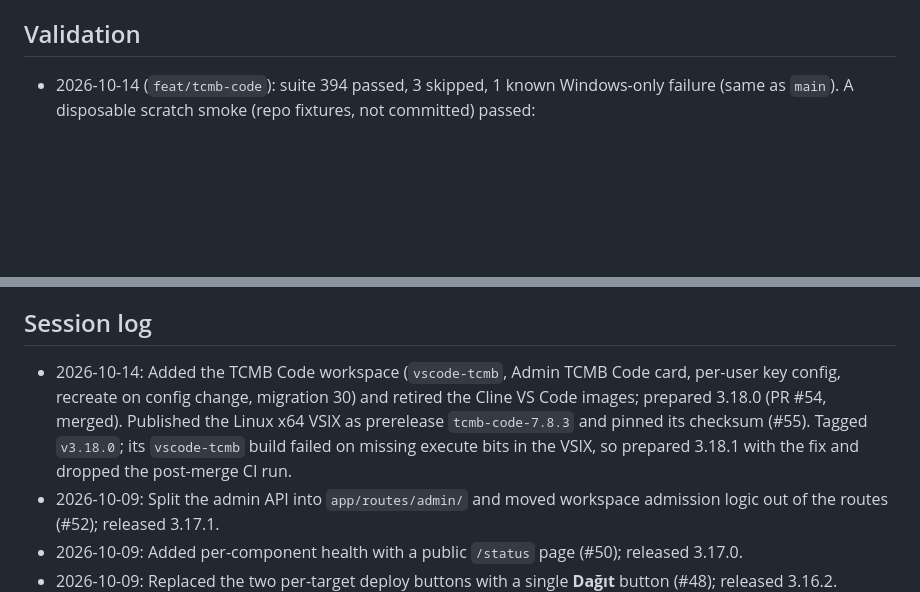
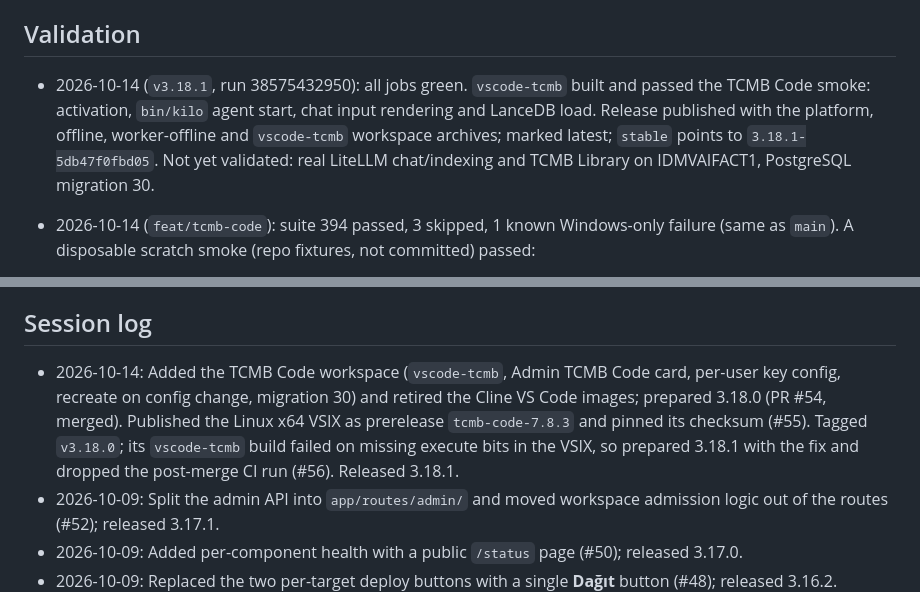
Before and after one commit to aydinguven/devcloud, a Markdown page: DEVELOPMENT.md, 2 parts joined by grey strips. Rendered like a GitHub page; blank space fills up the shorter version.

```diff
--- a/DEVELOPMENT.md
+++ b/DEVELOPMENT.md
@@ -71,6 +71,7 @@
 
 ## Validation
 
+- 2026-10-14 (`v3.18.1`, run 38575432950): all jobs green. `vscode-tcmb` built and passed the TCMB Code smoke: activation, `bin/kilo` agent start, chat input rendering and LanceDB load. Release published with the platform, offline, worker-offline and `vscode-tcmb` workspace archives; marked latest; `stable` points to `3.18.1-5db47f0fbd05`. Not yet validated: real LiteLLM chat/indexing and TCMB Library on IDMVAIFACT1, PostgreSQL migration 30.
 - 2026-10-14 (`feat/tcmb-code`): suite 394 passed, 3 skipped, 1 known Windows-only failure (same as `main`). A disposable scratch smoke (repo fixtures, not committed) passed:
   - Admin API validation and secrecy (no key echoed in API or page).
   - Deploy without a user key: warning shown, no `apiKey`, shared key never sent.
@@ -138,7 +139,7 @@ Earlier handoff:
 
 ## Session log
 
-- 2026-10-14: Added the TCMB Code workspace (`vscode-tcmb`, Admin TCMB Code card, per-user key config, recreate on config change, migration 30) and retired the Cline VS Code images; prepared 3.18.0 (PR #54, merged). Published the Linux x64 VSIX as prerelease `tcmb-code-7.8.3` and pinned its checksum (#55). Tagged `v3.18.0`; its `vscode-tcmb` build failed on missing execute bits in the VSIX, so prepared 3.18.1 with the fix and dropped the post-merge CI run.
+- 2026-10-14: Added the TCMB Code workspace (`vscode-tcmb`, Admin TCMB Code card, per-user key config, recreate on config change, migration 30) and retired the Cline VS Code images; prepared 3.18.0 (PR #54, merged). Published the Linux x64 VSIX as prerelease `tcmb-code-7.8.3` and pinned its checksum (#55). Tagged `v3.18.0`; its `vscode-tcmb` build failed on missing execute bits in the VSIX, so prepared 3.18.1 with the fix and dropped the post-merge CI run (#56). Released 3.18.1.
 - 2026-10-09: Split the admin API into `app/routes/admin/` and moved workspace admission logic out of the routes (#52); released 3.17.1.
 - 2026-10-09: Added per-component health with a public `/status` page (#50); released 3.17.0.
 - 2026-10-09: Replaced the two per-target deploy buttons with a single **Dağıt** button (#48); released 3.16.2.
```
Also changed, not shown: other parts of DEVELOPMENT.md (+8 -8 lines).
